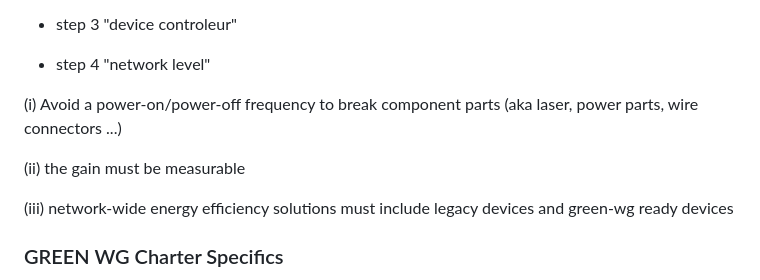
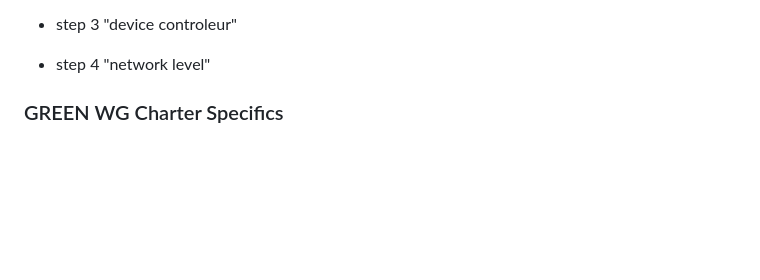
Before and after one commit to emile22/draft-stephan-green-use-cases, a Markdown page: draft-stephan-green-use-cases.md, the part around the change. Rendered like a GitHub page; blank space fills up the shorter version.

Commit message:
Update draft-stephan-green-use-cases.md
end incr UC review

```diff
--- a/draft-stephan-green-use-cases.md
+++ b/draft-stephan-green-use-cases.md
@@ -155,12 +155,6 @@ Tracking: Measure again to see if efficiency improves towards 8-10 Gbps per watt
 - step 3 "device controleur"
 
 - step 4 "network level"
-
-(i) Avoid a power-on/power-off frequency to break component parts (aka laser, power parts, wire connectors ...)
-
-(ii) the gain must be measurable
-
-(iii) network-wide energy efficiency solutions must include legacy devices and green-wg ready devices
 
 ### GREEN WG Charter Specifics
 This use case demonstrates how Energy Efficiency can be incrementally applied and measured in legacy networks.
```
